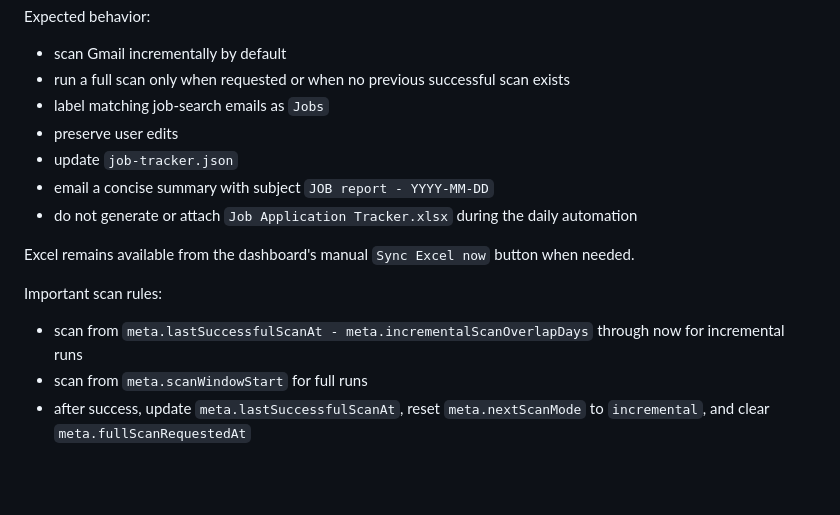
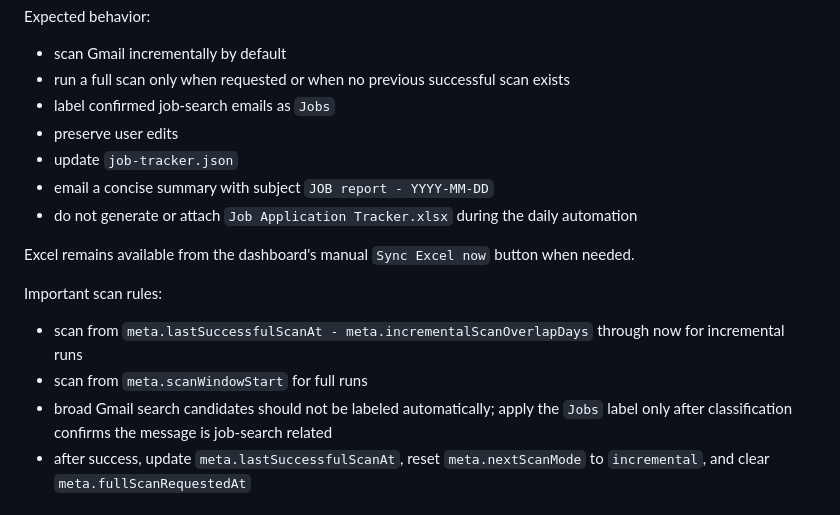
Before and after one commit to aarohan01/job-tracker, a Markdown page: job-tracker/README.md, the part around the change. Drawn GitHub-style; blank space fills up the shorter version.

Commit message:
Tighten Gmail Jobs label rules

```diff
--- a/job-tracker/README.md
+++ b/job-tracker/README.md
@@ -115,7 +115,7 @@ Expected behavior:
 
 - scan Gmail incrementally by default
 - run a full scan only when requested or when no previous successful scan exists
-- label matching job-search emails as `Jobs`
+- label confirmed job-search emails as `Jobs`
 - preserve user edits
 - update `job-tracker.json`
 - email a concise summary with subject `JOB report - YYYY-MM-DD`
@@ -127,6 +127,7 @@ Important scan rules:
 
 - scan from `meta.lastSuccessfulScanAt - meta.incrementalScanOverlapDays` through now for incremental runs
 - scan from `meta.scanWindowStart` for full runs
+- broad Gmail search candidates should not be labeled automatically; apply the `Jobs` label only after classification confirms the message is job-search related
 - after success, update `meta.lastSuccessfulScanAt`, reset `meta.nextScanMode` to `incremental`, and clear `meta.fullScanRequestedAt`
 
 ## Tests
```
Also changed, not shown: job-tracker/PROJECT_CONTEXT.md (+3 -3 lines).
